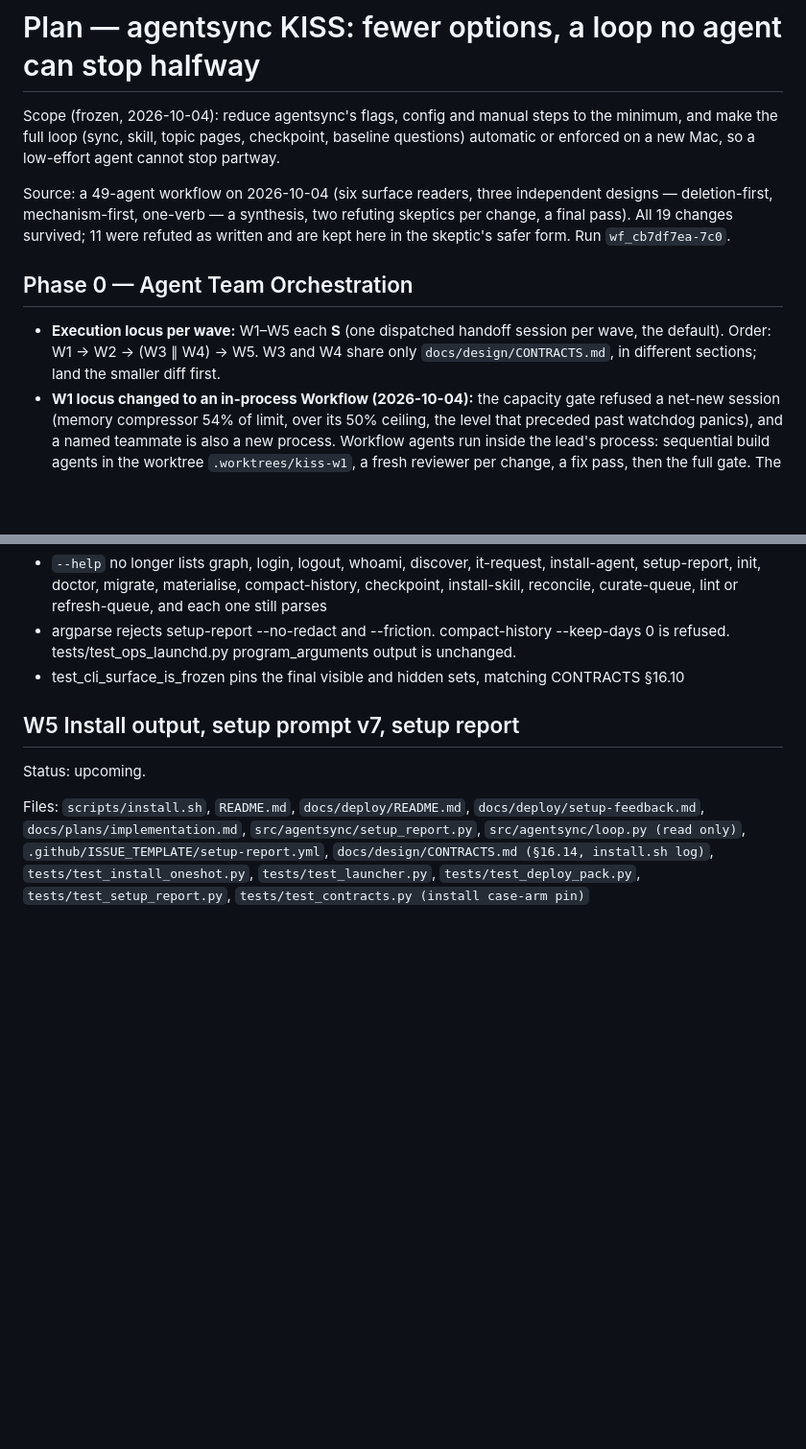
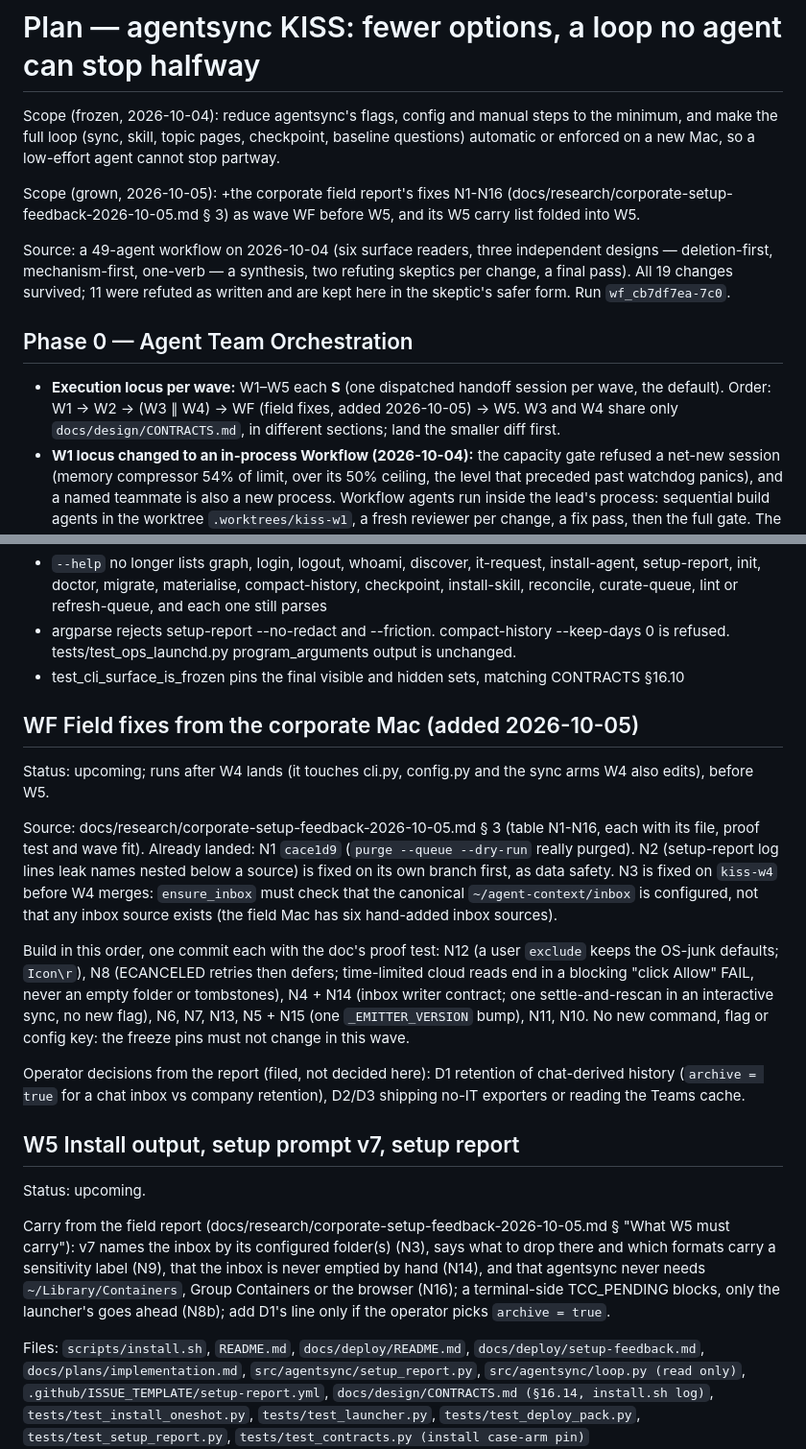
Before and after one commit to renchris/agent-context-sync, a Markdown page: docs/plans/kiss-simplification.md, 2 parts joined by grey strips. Shown at 96% size. GitHub-like rendering; blank space fills up the shorter version.

Commit message:
docs: KISS plan gains the field-fix wave WF and the W5 carry list

```diff
--- a/docs/plans/kiss-simplification.md
+++ b/docs/plans/kiss-simplification.md
@@ -6,11 +6,13 @@ status: in-progress
 
 Scope (frozen, 2026-10-04): reduce agentsync's flags, config and manual steps to the minimum, and make the full loop (sync, skill, topic pages, checkpoint, baseline questions) automatic or enforced on a new Mac, so a low-effort agent cannot stop partway.
 
+Scope (grown, 2026-10-05): +the corporate field report's fixes N1-N16 (docs/research/corporate-setup-feedback-2026-10-05.md § 3) as wave WF before W5, and its W5 carry list folded into W5.
+
 Source: a 49-agent workflow on 2026-10-04 (six surface readers, three independent designs — deletion-first, mechanism-first, one-verb — a synthesis, two refuting skeptics per change, a final pass). All 19 changes survived; 11 were refuted as written and are kept here in the skeptic's safer form. Run `wf_cb7df7ea-7c0`.
 
 ## Phase 0 — Agent Team Orchestration
 
-- **Execution locus per wave:** W1–W5 each **S** (one dispatched handoff session per wave, the default). Order: W1 → W2 → (W3 ∥ W4) → W5. W3 and W4 share only `docs/design/CONTRACTS.md`, in different sections; land the smaller diff first.
+- **Execution locus per wave:** W1–W5 each **S** (one dispatched handoff session per wave, the default). Order: W1 → W2 → (W3 ∥ W4) → WF (field fixes, added 2026-10-05) → W5. W3 and W4 share only `docs/design/CONTRACTS.md`, in different sections; land the smaller diff first.
 - **W1 locus changed to an in-process Workflow (2026-10-04):** the capacity gate refused a net-new session
   (memory compressor 54% of limit, over its 50% ceiling, the level that preceded past watchdog panics), and a named
   teammate is also a new process. Workflow agents run inside the lead's process: sequential build agents in the
@@ -302,9 +304,34 @@ Tests that prove it:
 - argparse rejects setup-report --no-redact and --friction. compact-history --keep-days 0 is refused. tests/test_ops_launchd.py program_arguments output is unchanged.
 - test_cli_surface_is_frozen pins the final visible and hidden sets, matching CONTRACTS §16.10
 
+## WF Field fixes from the corporate Mac (added 2026-10-05)
+
+Status: upcoming; runs after W4 lands (it touches cli.py, config.py and the sync arms W4 also edits), before W5.
+
+Source: docs/research/corporate-setup-feedback-2026-10-05.md § 3 (table N1-N16, each with its file, proof test and
+wave fit). Already landed: N1 `cace1d9` (`purge --queue --dry-run` really purged). N2 (setup-report log lines leak
+names nested below a source) is fixed on its own branch first, as data safety. N3 is fixed on `kiss-w4` before W4
+merges: `ensure_inbox` must check that the canonical `~/agent-context/inbox` is configured, not that any inbox
+source exists (the field Mac has six hand-added inbox sources).
+
+Build in this order, one commit each with the doc's proof test: N12 (a user `exclude` keeps the OS-junk defaults;
+`Icon\r`), N8 (ECANCELED retries then defers; time-limited cloud reads end in a blocking "click Allow" FAIL, never
+an empty folder or tombstones), N4 + N14 (inbox writer contract; one settle-and-rescan in an interactive sync, no
+new flag), N6, N7, N13, N5 + N15 (one `_EMITTER_VERSION` bump), N11, N10. No new command, flag or config key: the
+freeze pins must not change in this wave.
+
+Operator decisions from the report (filed, not decided here): D1 retention of chat-derived history (`archive = true`
+for a chat inbox vs company retention), D2/D3 shipping no-IT exporters or reading the Teams cache.
+
 ## W5 Install output, setup prompt v7, setup report
 
 Status: upcoming.
+
+Carry from the field report (docs/research/corporate-setup-feedback-2026-10-05.md § "What W5 must carry"): v7 names
+the inbox by its configured folder(s) (N3), says what to drop there and which formats carry a sensitivity label
+(N9), that the inbox is never emptied by hand (N14), and that agentsync never needs `~/Library/Containers`, Group
+Containers or the browser (N16); a terminal-side TCC_PENDING blocks, only the launcher's goes ahead (N8b); add D1's
+line only if the operator picks `archive = true`.
 
 Files: `scripts/install.sh`, `README.md`, `docs/deploy/README.md`, `docs/deploy/setup-feedback.md`, `docs/plans/implementation.md`, `src/agentsync/setup_report.py`, `src/agentsync/loop.py (read only)`, `.github/ISSUE_TEMPLATE/setup-report.yml`, `docs/design/CONTRACTS.md (§16.14, install.sh log)`, `tests/test_install_oneshot.py`, `tests/test_launcher.py`, `tests/test_deploy_pack.py`, `tests/test_setup_report.py`, `tests/test_contracts.py (install case-arm pin)`
 
```
